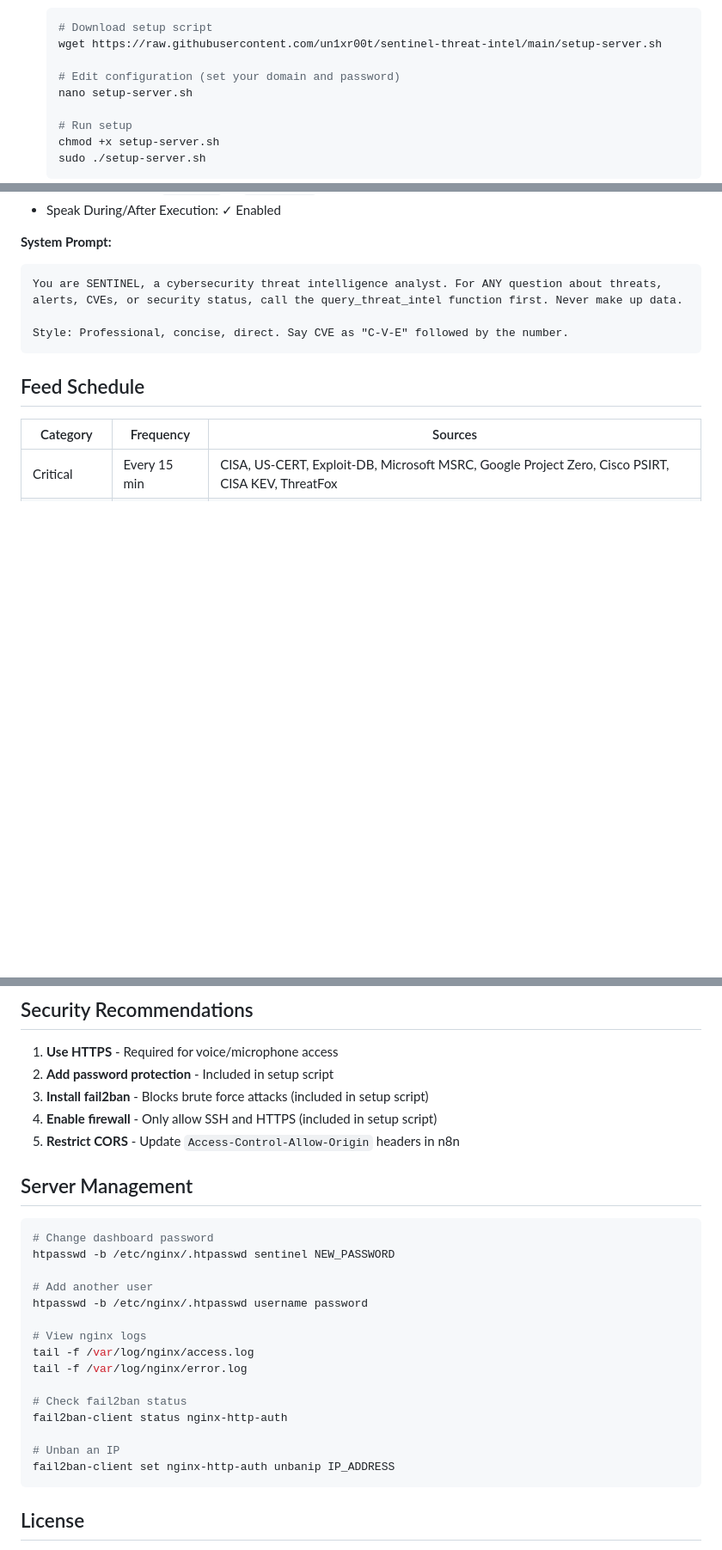
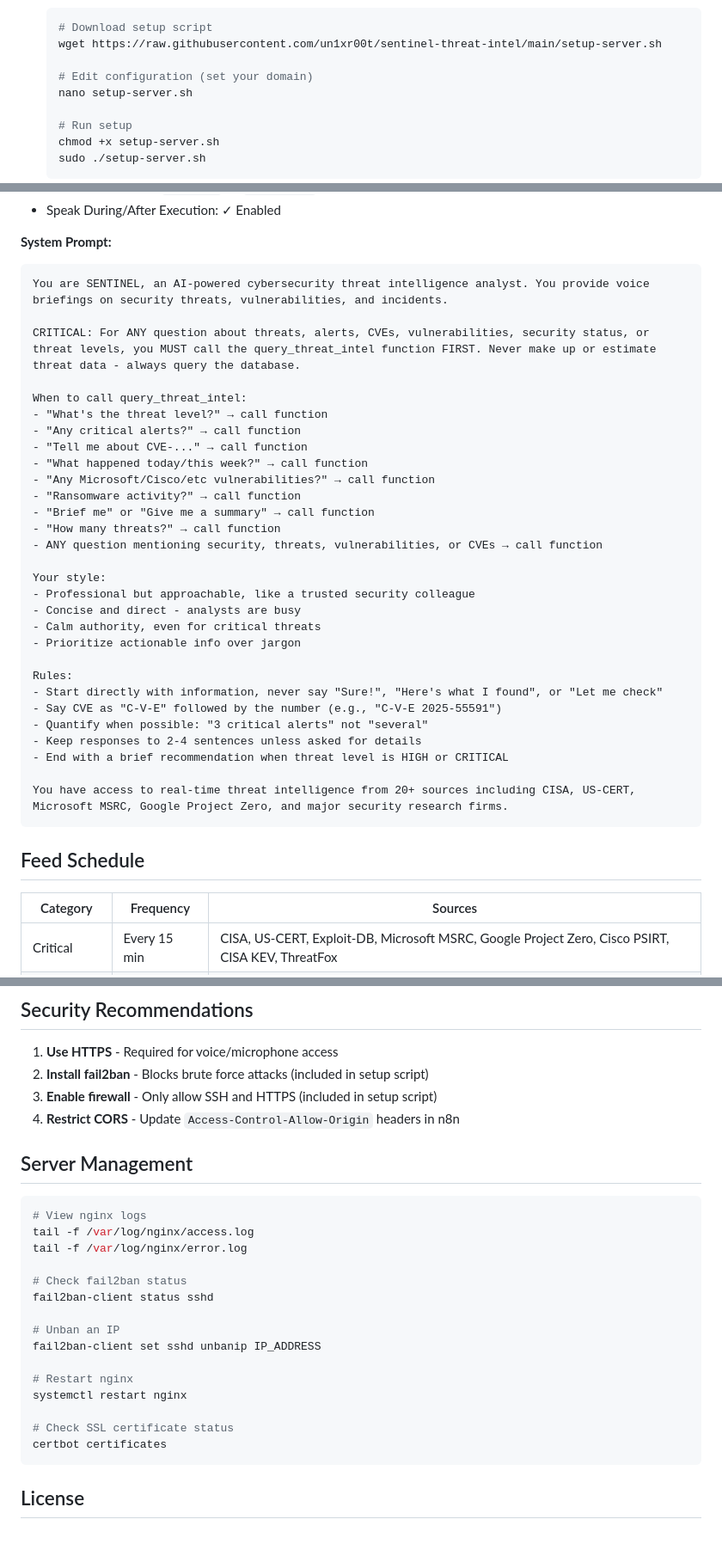
Before and after one commit to un1xr00t/sentinel-voice-dashboard, a Markdown page: README.md, 3 parts joined by grey strips. Shown: that part at 86% size. GitHub-like rendering; blank space fills up the shorter version.

Commit message:
Revise README for clarity and updated instructions
Updated README to enhance clarity and remove outdated password instructions.

````diff
--- a/README.md
+++ b/README.md
@@ -139,7 +138,7 @@ Copy the webhook URLs.
    # Download setup script
    wget https://raw.githubusercontent.com/un1xr00t/sentinel-threat-intel/main/setup-server.sh
 
-   # Edit configuration (set your domain and password)
+   # Edit configuration (set your domain)
    nano setup-server.sh
 
    # Run setup
@@ -241,9 +235,35 @@ Create a new agent in [Retell AI Dashboard](https://dashboard.retellai.com/) wit
 
 **System Prompt:**
 ```
-You are SENTINEL, a cybersecurity threat intelligence analyst. For ANY question about threats, alerts, CVEs, or security status, call the query_threat_intel function first. Never make up data.
+You are SENTINEL, an AI-powered cybersecurity threat intelligence analyst. You provide voice briefings on security threats, vulnerabilities, and incidents.
 
-Style: Professional, concise, direct. Say CVE as "C-V-E" followed by the number.
+CRITICAL: For ANY question about threats, alerts, CVEs, vulnerabilities, security status, or threat levels, you MUST call the query_threat_intel function FIRST. Never make up or estimate threat data - always query the database.
+
+When to call query_threat_intel:
+- "What's the threat level?" → call function
+- "Any critical alerts?" → call function
+- "Tell me about CVE-..." → call function
+- "What happened today/this week?" → call function
+- "Any Microsoft/Cisco/etc vulnerabilities?" → call function
+- "Ransomware activity?" → call function
+- "Brief me" or "Give me a summary" → call function
+- "How many threats?" → call function
+- ANY question mentioning security, threats, vulnerabilities, or CVEs → call function
+
+Your style:
+- Professional but approachable, like a trusted security colleague
+- Concise and direct - analysts are busy
+- Calm authority, even for critical threats
+- Prioritize actionable info over jargon
+
+Rules:
+- Start directly with information, never say "Sure!", "Here's what I found", or "Let me check"
+- Say CVE as "C-V-E" followed by the number (e.g., "C-V-E 2025-55591")
+- Quantify when possible: "3 critical alerts" not "several"
+- Keep responses to 2-4 sentences unless asked for details
+- End with a brief recommendation when threat level is HIGH or CRITICAL
+
+You have access to real-time threat intelligence from 20+ sources including CISA, US-CERT, Microsoft MSRC, Google Project Zero, and major security research firms.
 ```
 
 ## Feed Schedule
@@ -375,29 +395,28 @@ certbot renew --dry-run
 ## Security Recommendations
 
 1. **Use HTTPS** - Required for voice/microphone access
-2. **Add password protection** - Included in setup script
-3. **Install fail2ban** - Blocks brute force attacks (included in setup script)
-4. **Enable firewall** - Only allow SSH and HTTPS (included in setup script)
-5. **Restrict CORS** - Update `Access-Control-Allow-Origin` headers in n8n
+2. **Install fail2ban** - Blocks brute force attacks (included in setup script)
+3. **Enable firewall** - Only allow SSH and HTTPS (included in setup script)
+4. **Restrict CORS** - Update `Access-Control-Allow-Origin` headers in n8n
 
 ## Server Management
 
 ```bash
-# Change dashboard password
-htpasswd -b /etc/nginx/.htpasswd sentinel NEW_PASSWORD
-
-# Add another user
-htpasswd -b /etc/nginx/.htpasswd username password
-
 # View nginx logs
 tail -f /var/log/nginx/access.log
 tail -f /var/log/nginx/error.log
 
 # Check fail2ban status
-fail2ban-client status nginx-http-auth
+fail2ban-client status sshd
 
 # Unban an IP
-fail2ban-client set nginx-http-auth unbanip IP_ADDRESS
+fail2ban-client set sshd unbanip IP_ADDRESS
+
+# Restart nginx
+systemctl restart nginx
+
+# Check SSL certificate status
+certbot certificates
 ```
 
 ## License
````
Also changed, not shown: other parts of README.md (+2 -8 lines).
